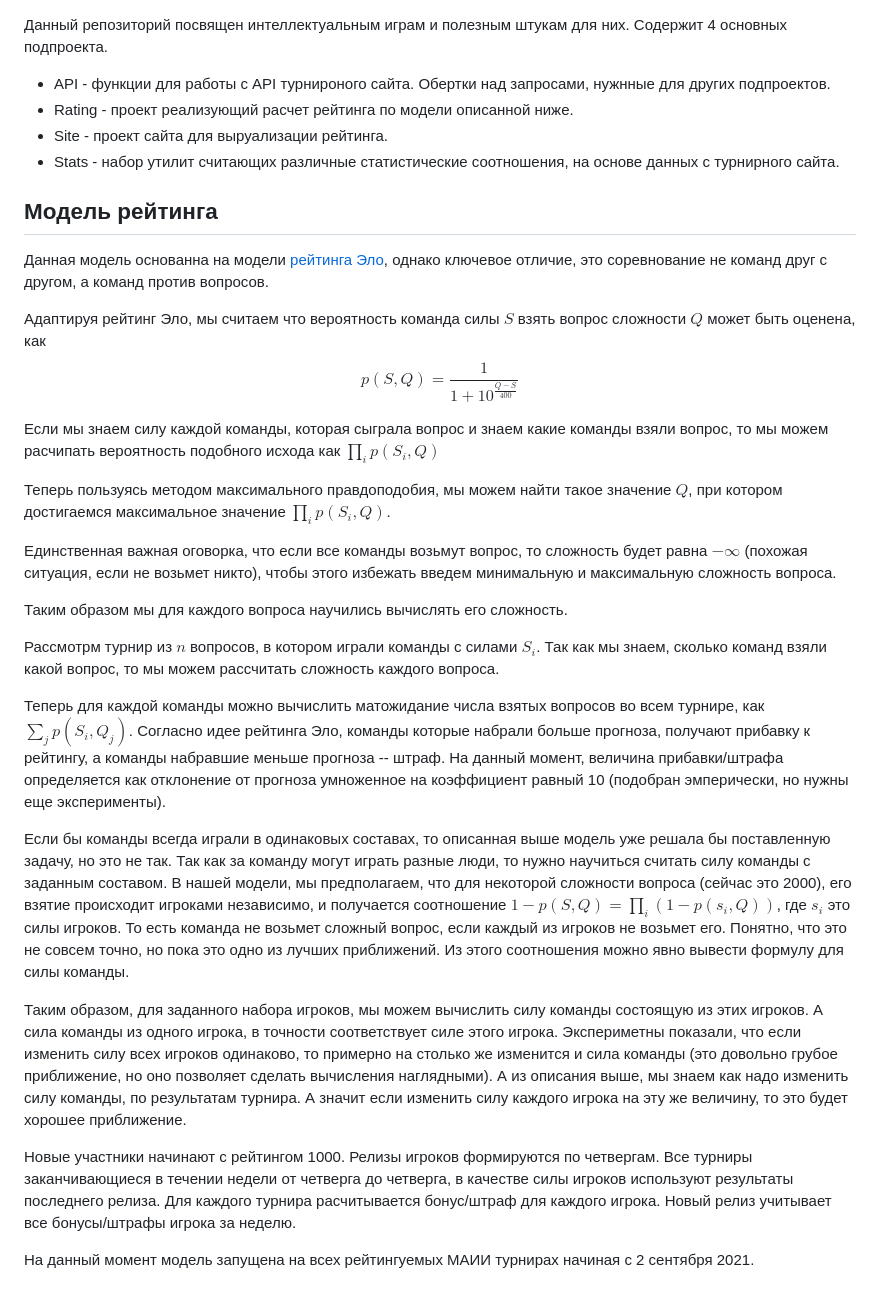
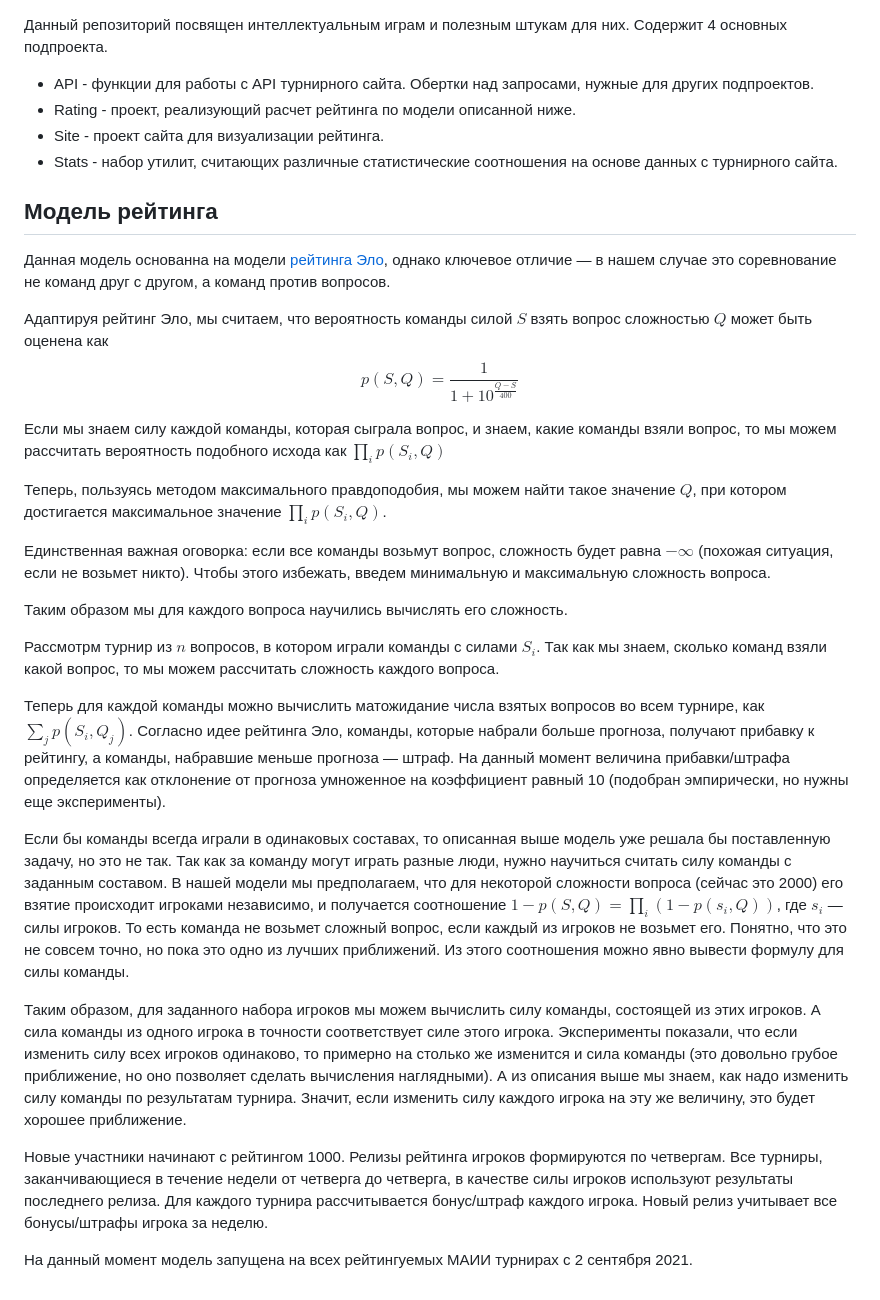
Before and after one commit to AVSirotkin/ChGK, a Markdown page: readme.md, the part around the change. GitHub-like rendering.

Commit message:
Nadyas proofread readme.md

```diff
--- a/readme.md
+++ b/readme.md
@@ -1,36 +1,36 @@
 Данный репозиторий посвящен интеллектуальным играм и полезным штукам для них. Содержит 4 основных подпроекта.
 
-* API - функции для работы с API турнироного сайта. Обертки над запросами, нужнные для других подпроектов.
-* Rating - проект реализующий расчет рейтинга по модели описанной ниже.
-* Site - проект сайта для выруализации рейтинга.
-* Stats - набор утилит считающих различные статистические соотношения, на основе данных с турнирного сайта.
+* API - функции для работы с API турнирного сайта. Обертки над запросами, нужные для других подпроектов.
+* Rating - проект, реализующий расчет рейтинга по модели описанной ниже.
+* Site - проект сайта для визуализации рейтинга.
+* Stats - набор утилит, считающих различные статистические соотношения на основе данных с турнирного сайта.
 
 ## Модель рейтинга ##
 
-Данная модель основанна на модели [рейтинга Эло](https://ru.wikipedia.org/wiki/%D0%A0%D0%B5%D0%B9%D1%82%D0%B8%D0%BD%D0%B3_%D0%AD%D0%BB%D0%BE), однако ключевое отличие, это соревнование не команд друг с другом, а команд против вопросов.
+Данная модель основанна на модели [рейтинга Эло](https://ru.wikipedia.org/wiki/%D0%A0%D0%B5%D0%B9%D1%82%D0%B8%D0%BD%D0%B3_%D0%AD%D0%BB%D0%BE), однако ключевое отличие — в нашем случае это соревнование не команд друг с другом, а команд против вопросов.
 
-Адаптируя рейтинг Эло, мы считаем что вероятность команда силы $S$ взять вопрос сложности $Q$ может быть оценена, как $$p(S,Q) = \frac{1}{1+10^{\frac{Q-S}{400}}}$$
+Адаптируя рейтинг Эло, мы считаем, что вероятность команды силой $S$ взять вопрос сложностью $Q$ может быть оценена как $$p(S,Q) = \frac{1}{1+10^{\frac{Q-S}{400}}}$$
 
-Если мы знаем силу каждой команды, которая сыграла вопрос и знаем какие команды взяли вопрос, то мы можем расчипать вероятность подобного исхода как $\prod_i p(S_i,Q)$
+Если мы знаем силу каждой команды, которая сыграла вопрос, и знаем, какие команды взяли вопрос, то мы можем рассчитать вероятность подобного исхода как $\prod_i p(S_i,Q)$
 
-Теперь пользуясь методом максимального правдоподобия, мы можем найти такое значение $Q$, при котором достигаемся максимальное значение $\prod_i p(S_i,Q)$.
+Теперь, пользуясь методом максимального правдоподобия, мы можем найти такое значение $Q$, при котором достигается максимальное значение $\prod_i p(S_i,Q)$.
 
-Единственная важная оговорка, что если все команды возьмут вопрос, то сложность будет равна $-\infty$ (похожая ситуация, если не возьмет никто), чтобы этого избежать введем минимальную и максимальную сложность вопроса.
+Единственная важная оговорка: если все команды возьмут вопрос, сложность будет равна $-\infty$ (похожая ситуация, если не возьмет никто). Чтобы этого избежать, введем минимальную и максимальную сложность вопроса.
 
 Таким образом мы для каждого вопроса научились вычислять его сложность.
 
 Рассмотрм турнир из $n$ вопросов, в котором играли команды с силами $S_i$. Так как мы знаем, сколько команд взяли какой вопрос, то мы можем рассчитать сложность каждого вопроса.
 
-Теперь для каждой команды можно вычислить матожидание числа взятых вопросов во всем турнире, как $\sum_j p(S_i, Q_j)$. Согласно идее рейтинга Эло, команды которые набрали больше прогноза, получают прибавку к рейтингу, а команды набравшие меньше прогноза -- штраф. На данный момент, величина прибавки/штрафа определяется как отклонение от прогноза умноженное на коэффициент равный 10 (подобран эмперически, но нужны еще эксперименты).
+Теперь для каждой команды можно вычислить матожидание числа взятых вопросов во всем турнире, как $\sum_j p(S_i, Q_j)$. Согласно идее рейтинга Эло, команды, которые набрали больше прогноза, получают прибавку к рейтингу, а команды, набравшие меньше прогноза — штраф. На данный момент величина прибавки/штрафа определяется как отклонение от прогноза умноженное на коэффициент равный 10 (подобран эмпирически, но нужны еще эксперименты).
 
 Если бы команды всегда играли в одинаковых составах, то описанная выше модель уже решала бы поставленную задачу, но это не так.
-Так как за команду могут играть разные люди, то нужно научиться считать силу команды с заданным составом.
-В нашей модели, мы предполагаем, что для некоторой сложности вопроса (сейчас это 2000), его взятие происходит игроками независимо, и получается соотношение
-$1-p(S,Q) = \prod_i (1-p(s_i, Q))$, где $s_i$ это силы игроков. То есть команда не возьмет сложный вопрос, если каждый из игроков не возьмет его. Понятно, что это не совсем точно, но пока это одно из лучших приближений. Из этого соотношения можно явно вывести формулу для силы команды.
+Так как за команду могут играть разные люди, нужно научиться считать силу команды с заданным составом.
+В нашей модели мы предполагаем, что для некоторой сложности вопроса (сейчас это 2000) его взятие происходит игроками независимо, и получается соотношение
+$1-p(S,Q) = \prod_i (1-p(s_i, Q))$, где $s_i$ — силы игроков. То есть команда не возьмет сложный вопрос, если каждый из игроков не возьмет его. Понятно, что это не совсем точно, но пока это одно из лучших приближений. Из этого соотношения можно явно вывести формулу для силы команды.
 
-Таким образом, для заданного набора игроков, мы можем вычислить силу команды состоящую из этих игроков. А сила команды из одного игрока, в точности соответствует силе этого игрока.
-Экспериметны показали, что если изменить силу всех игроков одинаково, то примерно на столько же изменится и сила команды (это довольно грубое приближение, но оно позволяет сделать вычисления наглядными). А из описания выше, мы знаем как надо изменить силу команды, по результатам турнира. А значит если изменить силу каждого игрока на эту же величину, то это будет хорошее приближение.
+Таким образом, для заданного набора игроков мы можем вычислить силу команды, состоящей из этих игроков. А сила команды из одного игрока в точности соответствует силе этого игрока.
+Эксперименты показали, что если изменить силу всех игроков одинаково, то примерно на столько же изменится и сила команды (это довольно грубое приближение, но оно позволяет сделать вычисления наглядными). А из описания выше мы знаем, как надо изменить силу команды по результатам турнира. Значит, если изменить силу каждого игрока на эту же величину, это будет хорошее приближение.
 
-Новые участники начинают с рейтингом 1000. Релизы игроков формируются по четвергам. Все турниры заканчивающиеся в течении недели от четверга до четверга, в качестве силы игроков используют результаты последнего релиза. Для каждого турнира расчитывается бонус/штраф для каждого игрока. Новый релиз учитывает все бонусы/штрафы игрока за неделю.
+Новые участники начинают с рейтингом 1000. Релизы рейтинга игроков формируются по четвергам. Все турниры, заканчивающиеся в течение недели от четверга до четверга, в качестве силы игроков используют результаты последнего релиза. Для каждого турнира рассчитывается бонус/штраф каждого игрока. Новый релиз учитывает все бонусы/штрафы игрока за неделю.
 
-На данный момент модель запущена на всех рейтингуемых МАИИ турнирах начиная с 2 сентября 2021.
+На данный момент модель запущена на всех рейтингуемых МАИИ турнирах с 2 сентября 2021.
```
